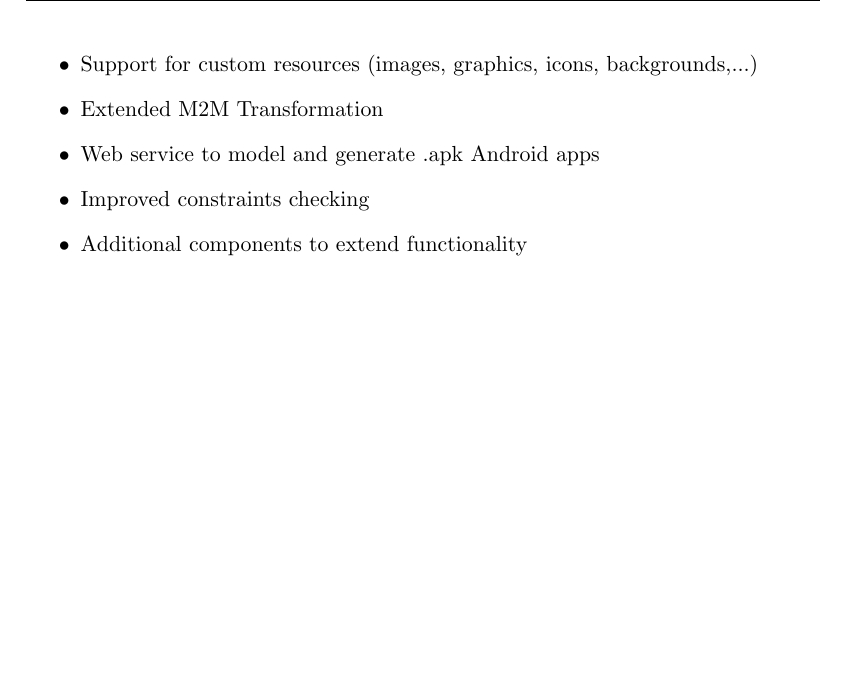
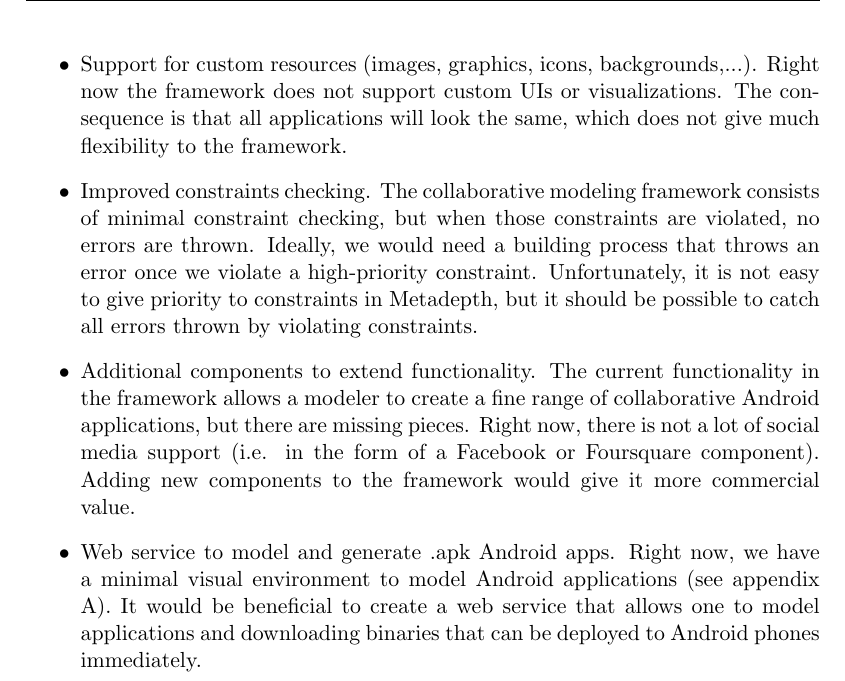
Before and after one commit to philiphacks/Thesis-Latex, a LaTeX thesis (thesis_example.tex, which reads 08-Conclusion.tex): part of page 89 of 100, cut so that both start at the same text, the shorter picture padded with empty space. Compiled offline with pdfLaTeX.

Commit message:
Finished chapter 8.

```diff
--- a/08-Conclusion.tex
+++ b/08-Conclusion.tex
@@ -17,9 +17,9 @@ Finally, chapter 7 describes a case study application that shows off the capabil
 Based on the previous section, the main conclusion of this work is that it \textit{is} possible to build a modeling framework for Android. However, the Android SDK is \textit{very} extensive and therefore requires an enormous amount of work to map all the SDK components to meta-models. Therefore, the collaborative modeling framework can still be extended with different functionalities and components. Unfortunately, the time frame in which this research was conducted was too small to elaborate on certain aspects. Here are a number of possible extensions to the collaborative modeling framework:
 
 \begin{itemize}
-\item{Support for custom resources (images, graphics, icons, backgrounds,...)}
-\item{Extended M2M Transformation}
-\item{Web service to model and generate .apk Android apps}
-\item{Improved constraints checking}
-\item{Additional components to extend functionality}
+\item{Support for custom resources (images, graphics, icons, backgrounds,...). Right now the framework does not support custom UIs or visualizations. The consequence is that all applications will look the same, which does not give much flexibility to the framework.}
+%\item{Extended M2M Transformation.}
+\item{Improved constraints checking. The collaborative modeling framework consists of minimal constraint checking, but when those constraints are violated, no errors are thrown. Ideally, we would need a building process that throws an error once we violate a high-priority constraint. Unfortunately, it is not easy to give priority to constraints in Metadepth, but it should be possible to catch all errors thrown by violating constraints.}
+\item{Additional components to extend functionality. The current functionality in the framework allows a modeler to create a fine range of collaborative Android applications, but there are missing pieces. Right now, there is not a lot of social media support (i.e. in the form of a Facebook or Foursquare component). Adding new components to the framework would give it more commercial value.}
+\item{Web service to model and generate .apk Android apps. Right now, we have a minimal visual environment to model Android applications (see appendix A). It would be beneficial to create a web service that allows one to model applications and downloading binaries that can be deployed to Android phones immediately.}
 \end{itemize}
```
Also changed, not shown: thesis_example.pdf, 2 other files.
